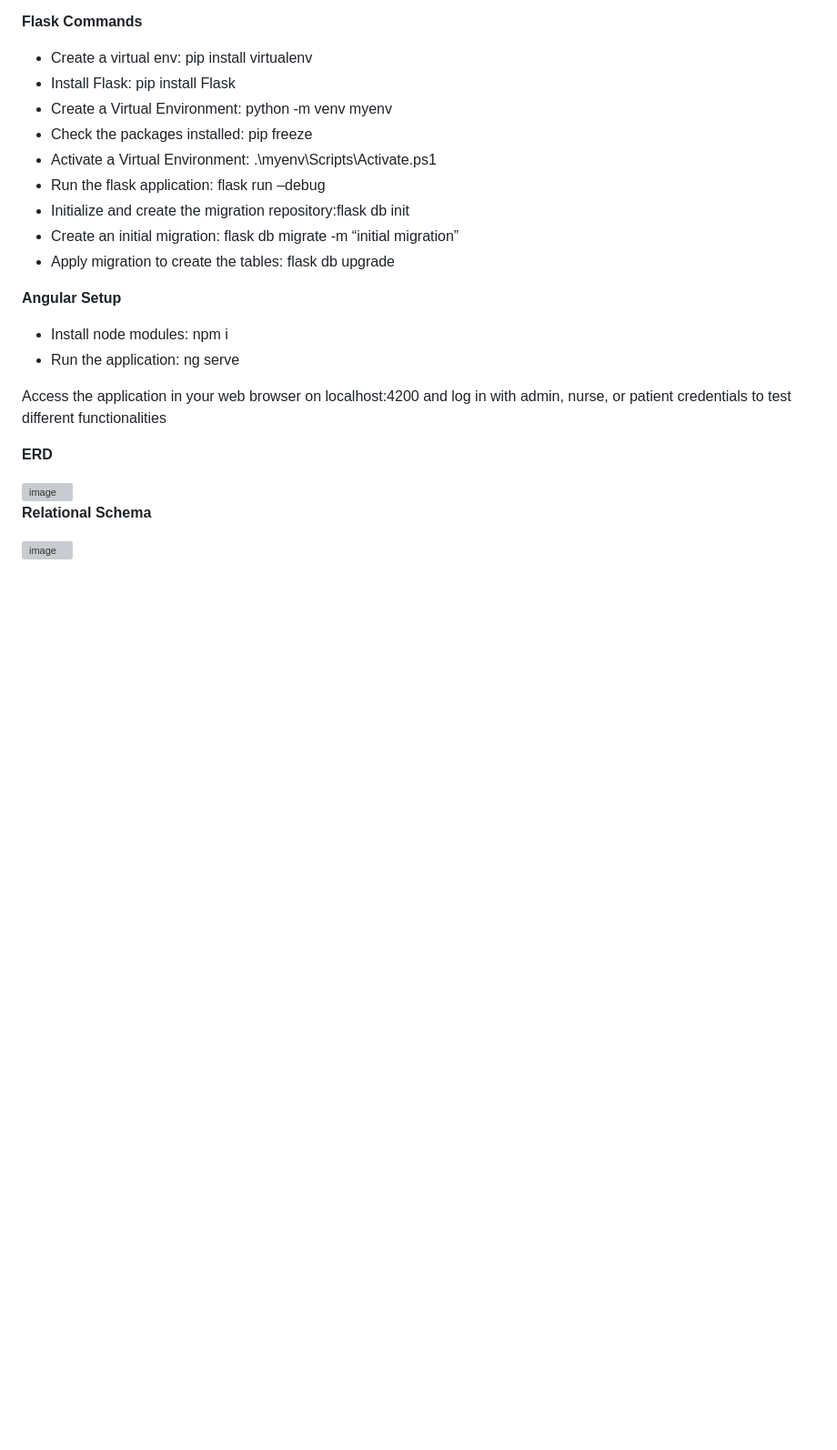
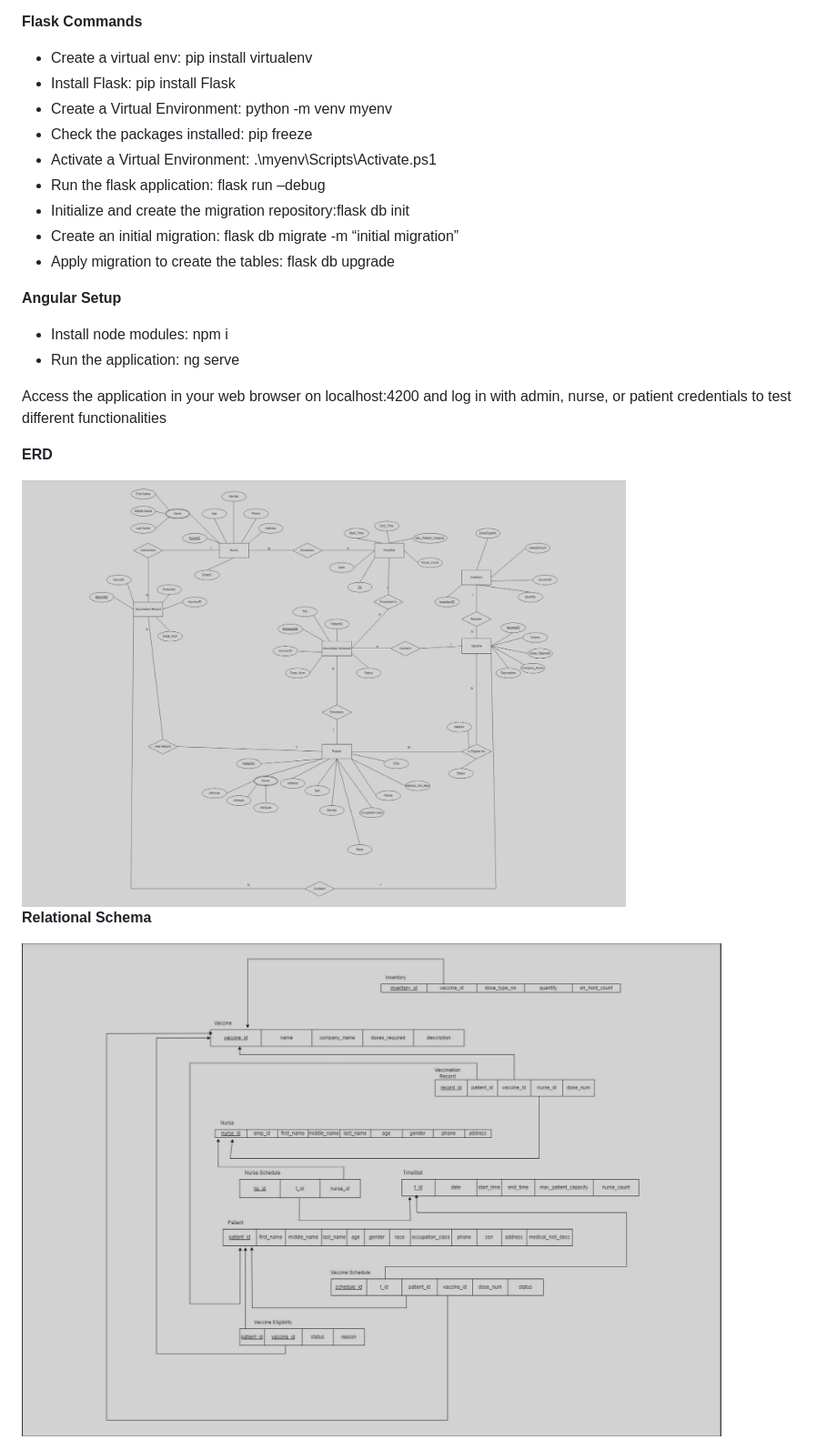
Before and after one commit to amanlaiq/Vaccination-Portal, a Markdown page: README.md, the part around the change. Shown at 91% size. Rendered like a GitHub page; blank space fills up the shorter version; grey boxes are pictures that could not be loaded.

```diff
--- a/README.md
+++ b/README.md
@@ -71,11 +71,11 @@ Access the application in your web browser on localhost:4200 and log in with adm
 
 
 
-<img width="664" alt="image" src="">
+<img width="664" alt="image" src="https://github.com/amanlaiq/Vaccination-Portal/blob/main/ERD.png">
 
 
 **Relational Schema**
 
 
 
-<img width="769" alt="image" src="">
+<img width="769" alt="image" src="https://github.com/amanlaiq/Vaccination-Portal/blob/main/Relational%20Schema.png">
```
